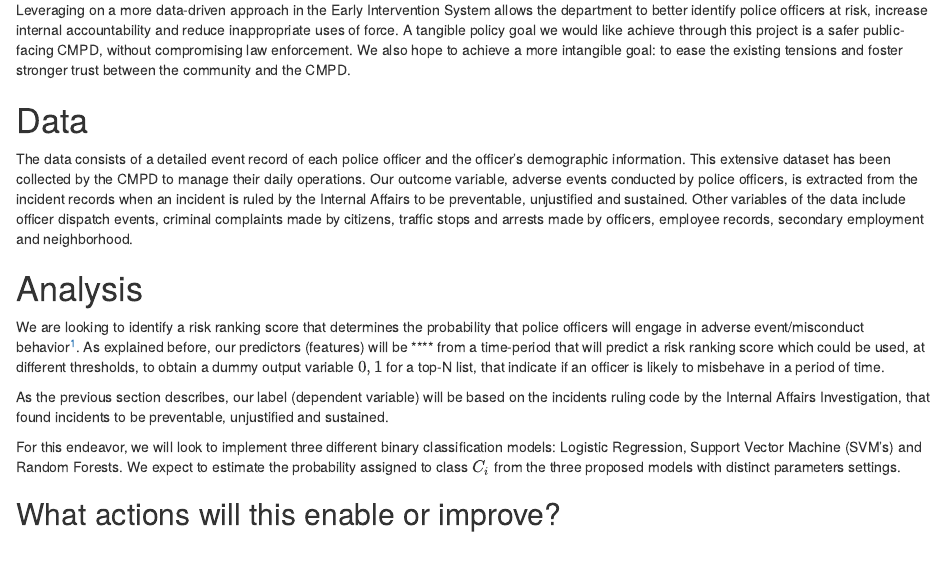
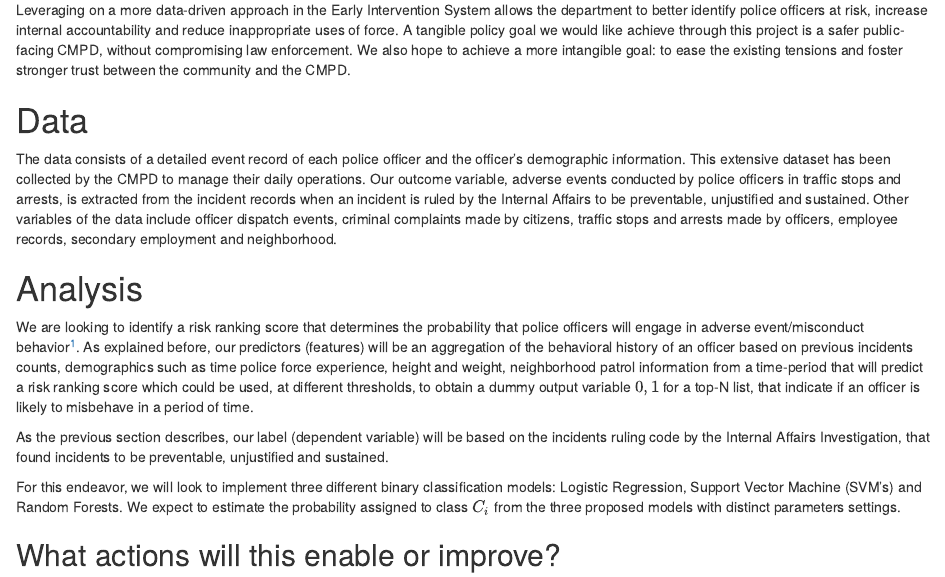
Before and after one commit to sanchez-castro/MLPP-project, an R Markdown document (project/proposal/proposal.Rmd): the page in a window 1100 px wide, from 870 px down. The pictures show the output file project/proposal/proposal.nb.html that the author committed with the source, opened offline.

Commit message:
add features

```diff
--- a/project/proposal/proposal.Rmd
+++ b/project/proposal/proposal.Rmd
@@ -27,10 +27,10 @@
 Leveraging on a more data-driven approach in the Early Intervention System allows the department to better identify police officers at risk, increase internal accountability and reduce inappropriate uses of force. A tangible policy goal we would like achieve through this project is a safer public-facing CMPD, without compromising law enforcement. We also hope to achieve a more intangible goal: to ease the existing tensions and foster stronger trust between the community and the CMPD.
 
 # Data
-The data consists of a detailed event record of each police officer and the officer's demographic information. This extensive dataset has been collected by the CMPD to manage their daily operations. Our outcome variable, adverse events conducted by police officers, is extracted from the incident records when an incident is ruled by the Internal Affairs to be preventable, unjustified and sustained. Other variables of the data include officer dispatch events, criminal complaints made by citizens, traffic stops and arrests made by officers, employee records, secondary employment and neighborhood.
+The data consists of a detailed event record of each police officer and the officer's demographic information. This extensive dataset has been collected by the CMPD to manage their daily operations. Our outcome variable, adverse events conducted by police officers in traffic stops and arrests, is extracted from the incident records when an incident is ruled by the Internal Affairs to be preventable, unjustified and sustained. Other variables of the data include officer dispatch events, criminal complaints made by citizens, traffic stops and arrests made by officers, employee records, secondary employment and neighborhood.
 
 # Analysis
-We are looking to identify a risk ranking score that determines the probability that police officers will engage in adverse event/misconduct behavior^[We refer to adverse events or misconduct behavior for the following criteria: (1) officer's improper use of force, (2) citizen or officer injury or accident and (3) any sustained serious complaint from a citizen or colleague.]. As explained before, our predictors (features) will be **** from a time-period that will predict a risk ranking score which could be used, at different thresholds, to obtain a dummy output variable ${0,1}$ for a top-N list, that indicate if an officer is likely to misbehave in a period of time.
+We are looking to identify a risk ranking score that determines the probability that police officers will engage in adverse event/misconduct behavior^[We refer to adverse events or misconduct behavior for the following criteria: (1) officer's improper use of force, (2) citizen or officer injury or accident and (3) any sustained serious complaint from a citizen or colleague.]. As explained before, our predictors (features) will be an aggregation of the behavioral history of an officer based on previous incidents counts, demographics such as time police force experience, height and weight, neighborhood patrol information from a time-period that will predict a risk ranking score which could be used, at different thresholds, to obtain a dummy output variable ${0,1}$ for a top-N list, that indicate if an officer is likely to misbehave in a period of time.
 
 As the previous section describes, our label (dependent variable) will be based on the incidents ruling code by the Internal Affairs Investigation, that found incidents to be preventable, unjustified and sustained.
 
```
Also changed, not shown: project/proposal/proposal.nb.html, project/proposal/proposal.pdf.
